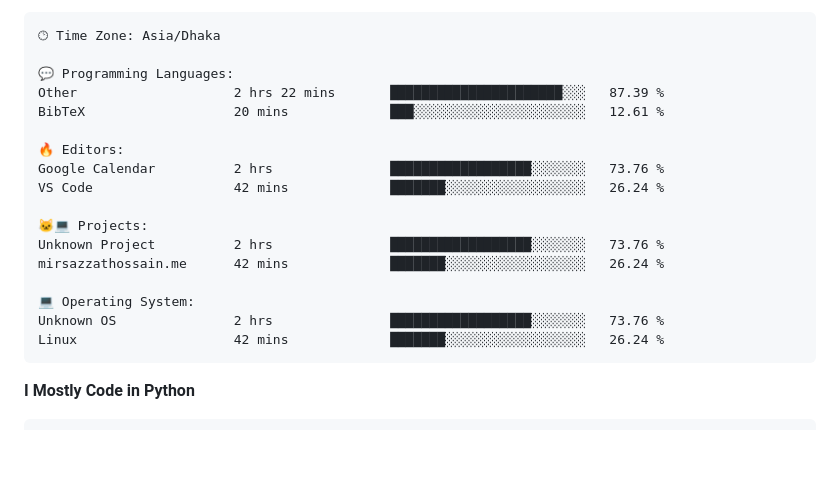
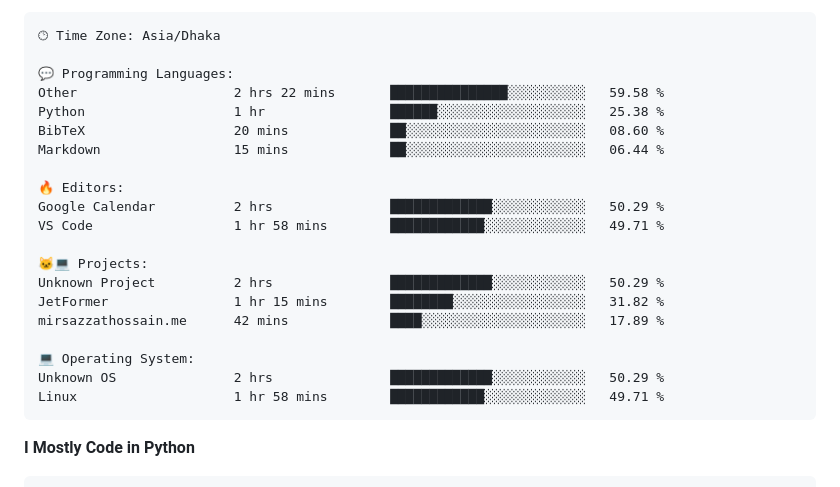
Before and after one commit to mirsazzathossain/mirsazzathossain, a Markdown page: README.md, the part around the change. Rendered like a GitHub page; blank space fills up the shorter version.

Commit message:
Updated with Dev Metrics

````diff
--- a/README.md
+++ b/README.md
@@ -182,20 +182,23 @@ Sunday                   1048 commits        ███░░░░░░░░
 🕑︎ Time Zone: Asia/Dhaka
 
 💬 Programming Languages:
-Other                    2 hrs 22 mins       ██████████████████████░░░   87.39 %
-BibTeX                   20 mins             ███░░░░░░░░░░░░░░░░░░░░░░   12.61 %
+Other                    2 hrs 22 mins       ███████████████░░░░░░░░░░   59.58 %
+Python                   1 hr                ██████░░░░░░░░░░░░░░░░░░░   25.38 %
+BibTeX                   20 mins             ██░░░░░░░░░░░░░░░░░░░░░░░   08.60 %
+Markdown                 15 mins             ██░░░░░░░░░░░░░░░░░░░░░░░   06.44 %
 
 🔥 Editors:
-Google Calendar          2 hrs               ██████████████████░░░░░░░   73.76 %
-VS Code                  42 mins             ███████░░░░░░░░░░░░░░░░░░   26.24 %
+Google Calendar          2 hrs               █████████████░░░░░░░░░░░░   50.29 %
+VS Code                  1 hr 58 mins        ████████████░░░░░░░░░░░░░   49.71 %
 
 🐱‍💻 Projects:
-Unknown Project          2 hrs               ██████████████████░░░░░░░   73.76 %
-mirsazzathossain.me      42 mins             ███████░░░░░░░░░░░░░░░░░░   26.24 %
+Unknown Project          2 hrs               █████████████░░░░░░░░░░░░   50.29 %
+JetFormer                1 hr 15 mins        ████████░░░░░░░░░░░░░░░░░   31.82 %
+mirsazzathossain.me      42 mins             ████░░░░░░░░░░░░░░░░░░░░░   17.89 %
 
 💻 Operating System:
-Unknown OS               2 hrs               ██████████████████░░░░░░░   73.76 %
-Linux                    42 mins             ███████░░░░░░░░░░░░░░░░░░   26.24 %
+Unknown OS               2 hrs               █████████████░░░░░░░░░░░░   50.29 %
+Linux                    1 hr 58 mins        ████████████░░░░░░░░░░░░░   49.71 %
 ```
 
 **I Mostly Code in Python**
````
